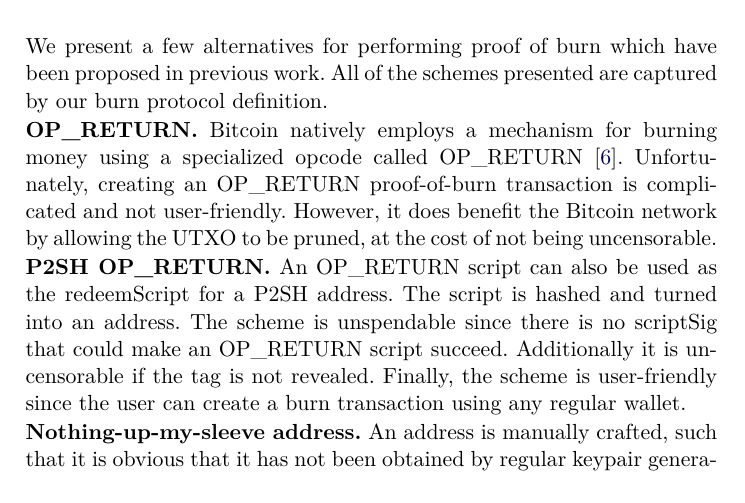
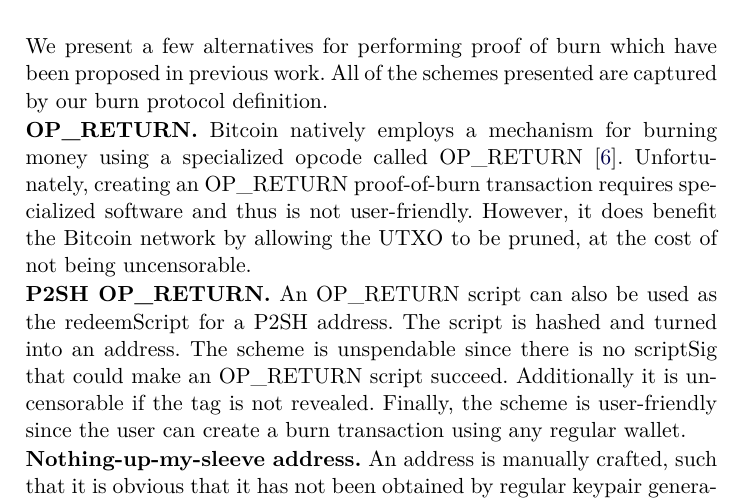
Before and after one commit to decrypto-org/burn-paper, a LaTeX paper (burn.tex, which reads comparison.tex): part of page 9 of 24, cut so that both start at the same text. Compiled offline with pdfLaTeX.

Commit message:
explain why op_return is not user-friendly

```diff
--- a/comparison.tex
+++ b/comparison.tex
@@ -6,7 +6,7 @@
 \textbf{OP\_RETURN.}
 Bitcoin natively employs a mechanism for burning money using a specialized
 opcode called OP\_RETURN~\cite{bartoletti2017analysis}. Unfortunately,
-creating an OP\_RETURN proof-of-burn transaction is complicated and not
+creating an OP\_RETURN proof-of-burn transaction requires specialized software and thus is not
 user-friendly. However, it does benefit the Bitcoin network by allowing the UTXO
 to be pruned, at the cost of not being uncensorable.
 
```
